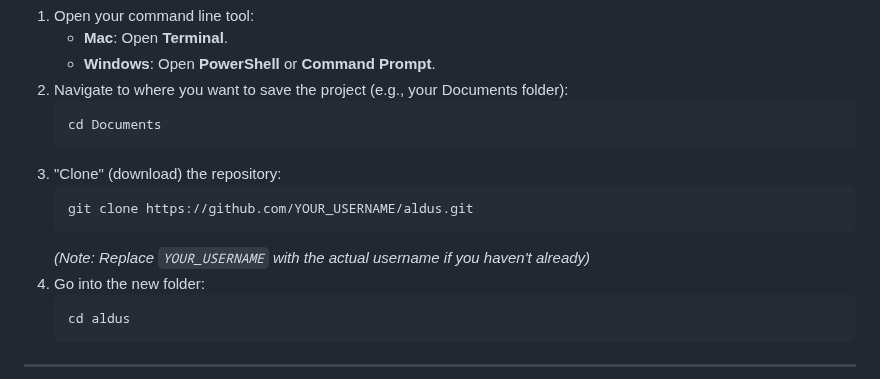
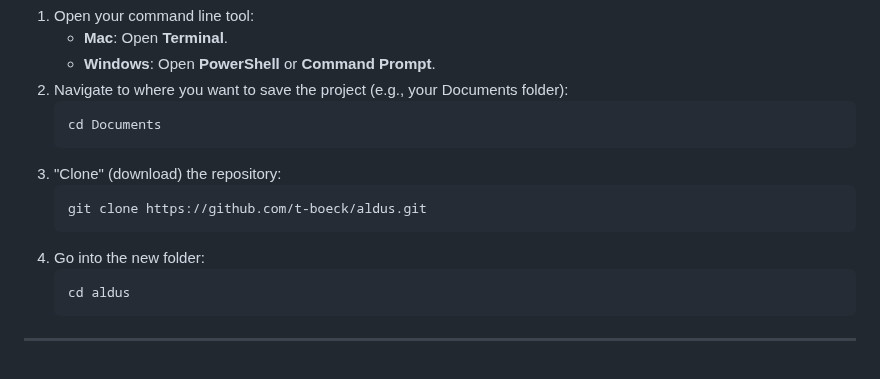
Before and after one commit to t-boeck/aldus, a Markdown page: SETUP_GUIDE.md, the part around the change. GitHub-like rendering.

Commit message:
update username git clone

````diff
--- a/SETUP_GUIDE.md
+++ b/SETUP_GUIDE.md
@@ -49,9 +49,8 @@ Now we will download the Aldus code to your computer.
     ```
 3.  "Clone" (download) the repository:
     ```bash
-    git clone https://github.com/YOUR_USERNAME/aldus.git
+    git clone https://github.com/t-boeck/aldus.git
     ```
-    *(Note: Replace `YOUR_USERNAME` with the actual username if you haven't already)*
 4.  Go into the new folder:
     ```bash
     cd aldus
````
